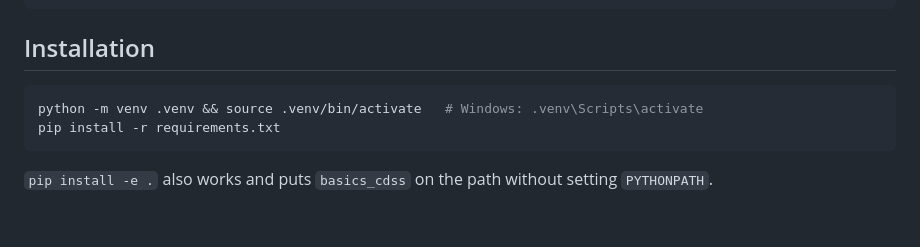
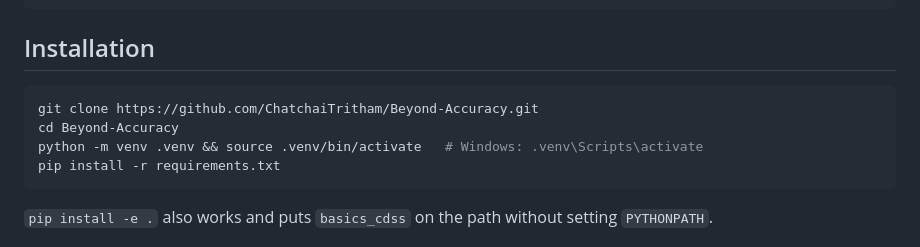
Before and after one commit to ChatchaiTritham/Beyond-Accuracy, a Markdown page: README.md, the part around the change. Drawn GitHub-style; blank space fills up the shorter version.

Commit message:
Add clone command to README and reproducibility guide

````diff
--- a/README.md
+++ b/README.md
@@ -45,6 +45,8 @@ Beyond-Accuracy/
 ## Installation
 
 ```bash
+git clone https://github.com/ChatchaiTritham/Beyond-Accuracy.git
+cd Beyond-Accuracy
 python -m venv .venv && source .venv/bin/activate   # Windows: .venv\Scripts\activate
 pip install -r requirements.txt
 ```
````
Also changed, not shown: REPRODUCIBILITY.md (added, +70 -0 lines).
